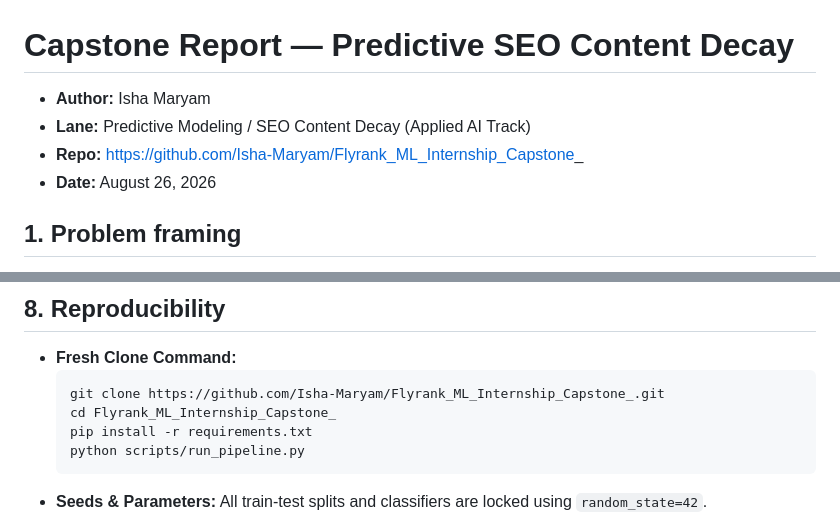
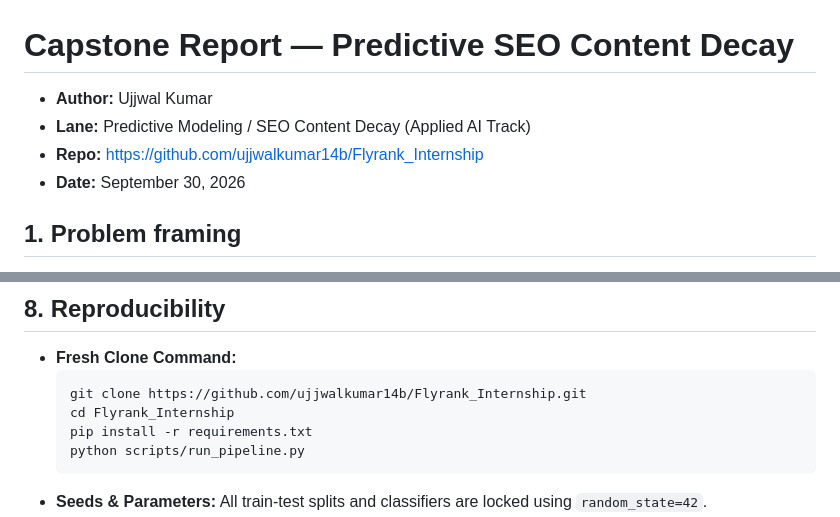
Before and after one commit to ujjwalkumar14b/Flyrank_Internship, a Markdown page: work/capstone_report.md, 2 parts joined by grey strips. Rendered like a GitHub page.

Commit message:
Initial Commit

````diff
--- a/work/capstone_report.md
+++ b/work/capstone_report.md
@@ -1,9 +1,9 @@
 # Capstone Report — Predictive SEO Content Decay
 
-- **Author:** Isha Maryam
+- **Author:** Ujjwal Kumar
 - **Lane:** Predictive Modeling / SEO Content Decay (Applied AI Track)
-- **Repo:** https://github.com/Isha-Maryam/Flyrank_ML_Internship_Capstone_
-- **Date:** August 26, 2026
+- **Repo:** https://github.com/ujjwalkumar14b/Flyrank_Internship
+- **Date:** September 30, 2026
 
 ## 1. Problem framing
 
@@ -75,8 +75,8 @@
 
 * **Fresh Clone Command:**
   ```bash
-  git clone https://github.com/Isha-Maryam/Flyrank_ML_Internship_Capstone_.git
-  cd Flyrank_ML_Internship_Capstone_
+  git clone https://github.com/ujjwalkumar14b/Flyrank_Internship.git
+  cd Flyrank_Internship
   pip install -r requirements.txt
   python scripts/run_pipeline.py
   ```
````
